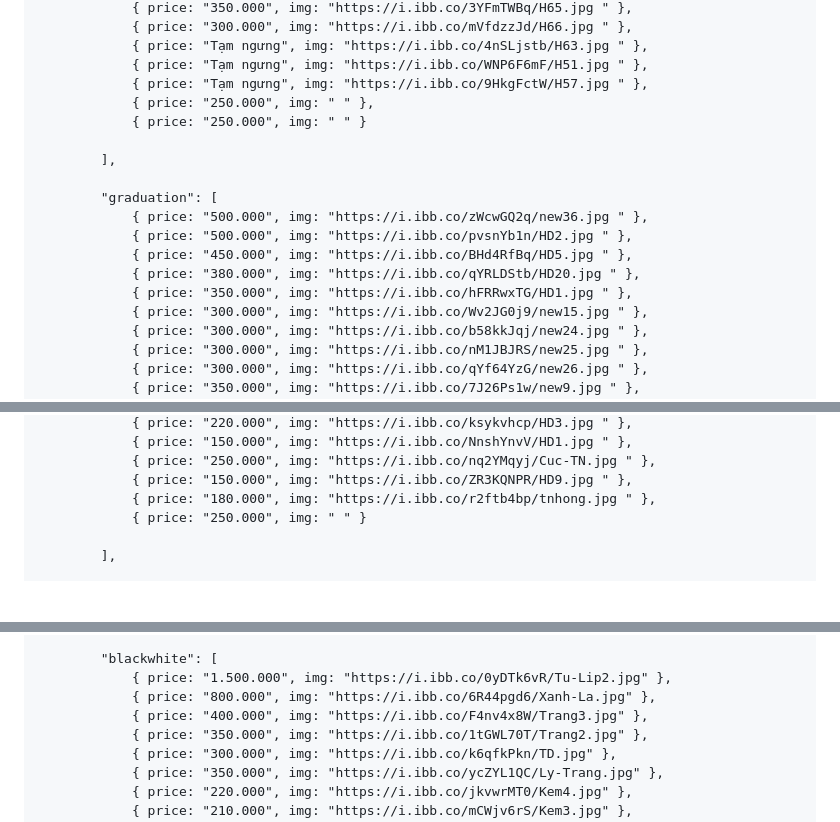
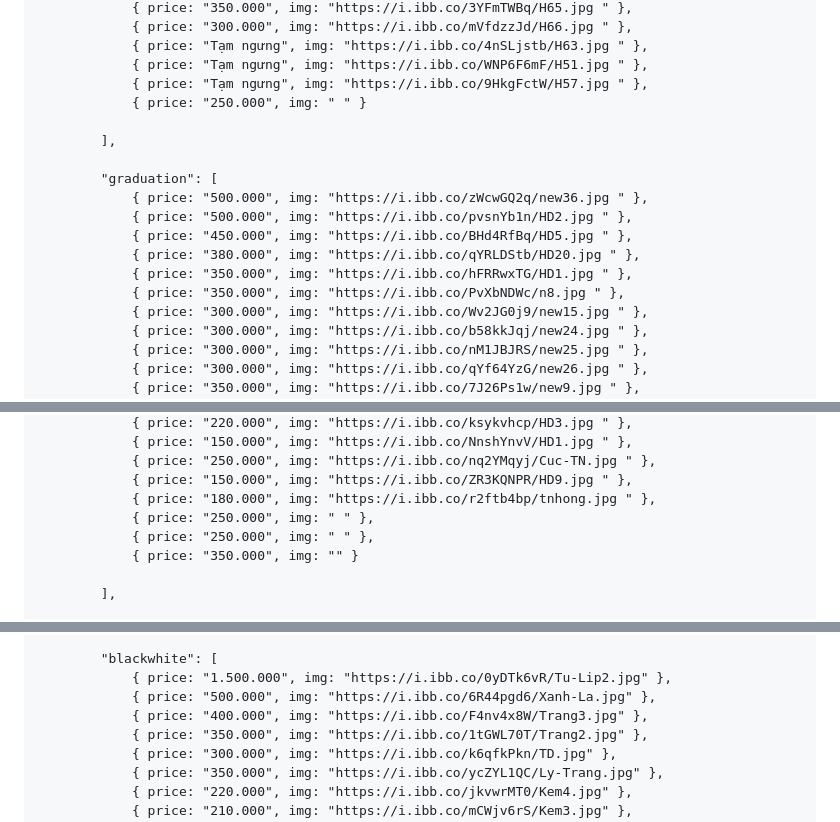
Before and after one commit to nganhhthu-byte/meo-flowers, a Markdown page: README.md, 3 parts joined by grey strips. Rendered like a GitHub page; blank space fills up the shorter version.

```diff
--- a/README.md
+++ b/README.md
@@ -633,7 +620,6 @@
                 { price: "Tạm ngưng", img: "https://i.ibb.co/4nSLjstb/H63.jpg " },
                 { price: "Tạm ngưng", img: "https://i.ibb.co/WNP6F6mF/H51.jpg " },
                 { price: "Tạm ngưng", img: "https://i.ibb.co/9HkgFctW/H57.jpg " },
-                { price: "250.000", img: " " },
                 { price: "250.000", img: " " }
 
             ],
@@ -644,6 +630,7 @@
                 { price: "450.000", img: "https://i.ibb.co/BHd4RfBq/HD5.jpg " },
                 { price: "380.000", img: "https://i.ibb.co/qYRLDStb/HD20.jpg " },
                 { price: "350.000", img: "https://i.ibb.co/hFRRwxTG/HD1.jpg " },
+                { price: "350.000", img: "https://i.ibb.co/PvXbNDWc/n8.jpg " },
                 { price: "300.000", img: "https://i.ibb.co/Wv2JG0j9/new15.jpg " },
                 { price: "300.000", img: "https://i.ibb.co/b58kkJqj/new24.jpg " },
                 { price: "300.000", img: "https://i.ibb.co/nM1JBJRS/new25.jpg " },
@@ -675,7 +662,9 @@
                 { price: "250.000", img: "https://i.ibb.co/nq2YMqyj/Cuc-TN.jpg " },
                 { price: "150.000", img: "https://i.ibb.co/ZR3KQNPR/HD9.jpg " },
                 { price: "180.000", img: "https://i.ibb.co/r2ftb4bp/tnhong.jpg " },
-                { price: "250.000", img: " " }
+                { price: "250.000", img: " " },
+                { price: "250.000", img: " " },
+                { price: "350.000", img: "" }
 
             ],
 
@@ -700,7 +689,7 @@
 
             "blackwhite": [
                 { price: "1.500.000", img: "https://i.ibb.co/0yDTk6vR/Tu-Lip2.jpg" },
-                { price: "800.000", img: "https://i.ibb.co/6R44pgd6/Xanh-La.jpg" },
+                { price: "500.000", img: "https://i.ibb.co/6R44pgd6/Xanh-La.jpg" },
                 { price: "400.000", img: "https://i.ibb.co/F4nv4x8W/Trang3.jpg" },
                 { price: "350.000", img: "https://i.ibb.co/1tGWL70T/Trang2.jpg" },
                 { price: "300.000", img: "https://i.ibb.co/k6qfkPkn/TD.jpg" },
```
Also changed, not shown: other parts of README.md (+42 -43 lines).
